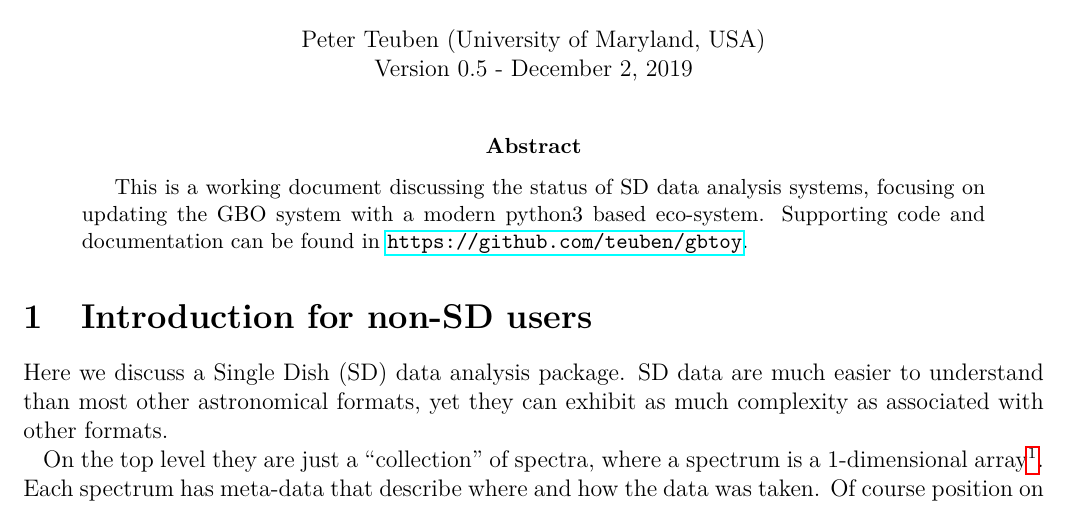
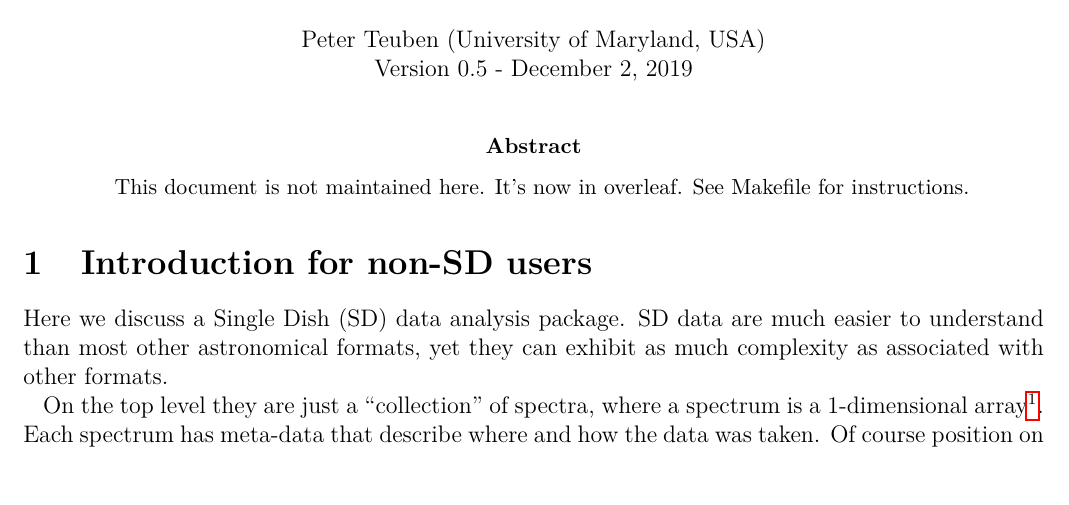
Before and after one commit to teuben/gbtoy, a LaTeX paper (gbtoy.tex): part of page 1 of 26, cut so that both start at the same text. Compiled offline with pdfLaTeX.

Commit message:
mark it old

```diff
--- a/gbtoy.tex
+++ b/gbtoy.tex
@@ -78,10 +78,7 @@
 
 \begin{abstract}
 
-This is a working document discussing the status of SD data analysis
-systems, focusing on updating the GBO system with a modern python3
-based eco-system. Supporting code and documentation can be found in
-\url{https://github.com/teuben/gbtoy}.
+This document is not maintained here. It's now in overleaf. See Makefile for instructions.
 
 \end{abstract}
 
```
